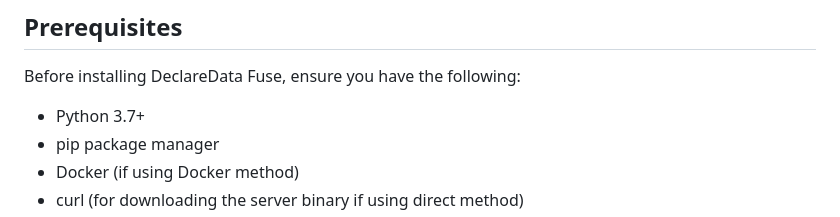
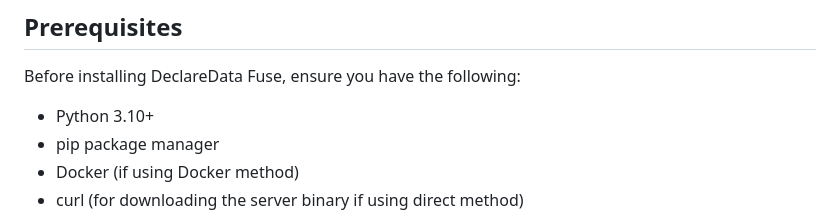
Before and after one commit to declaredata/fuse_python, a Markdown page: README.md, the part around the change. Drawn GitHub-style.

Commit message:
update python3.10+

```diff
--- a/README.md
+++ b/README.md
@@ -5,7 +5,7 @@ This is the client library for the DeclareData Fuse Server. It provides an API v
 ## Prerequisites
 
 Before installing DeclareData Fuse, ensure you have the following:
-- Python 3.7+
+- Python 3.10+
 - pip package manager
 - Docker (if using Docker method)
 - curl (for downloading the server binary if using direct method)
```
